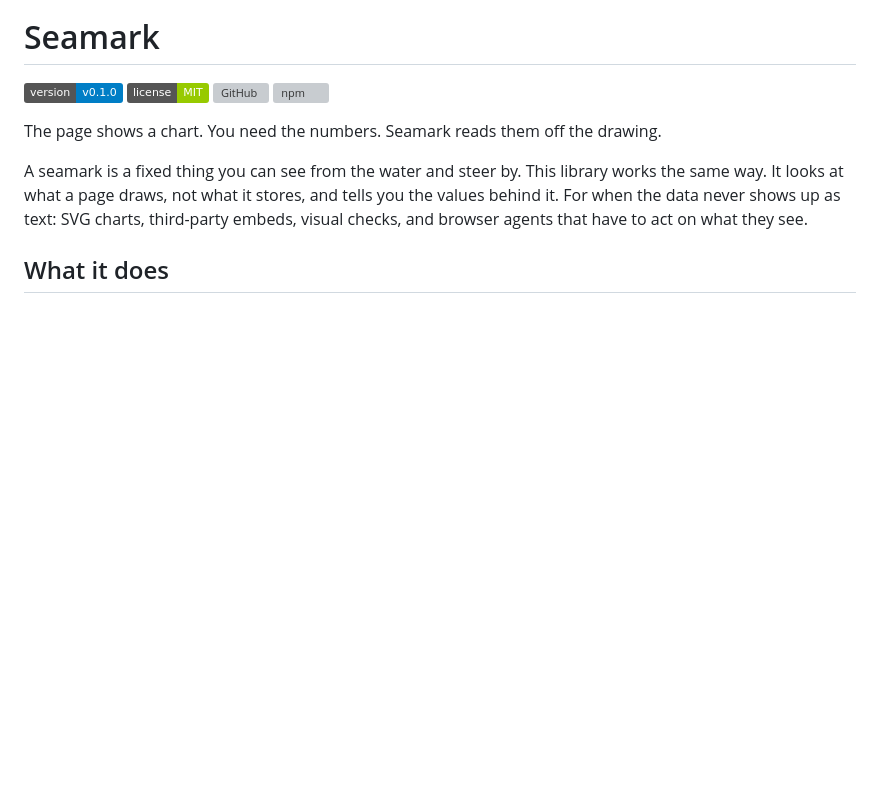
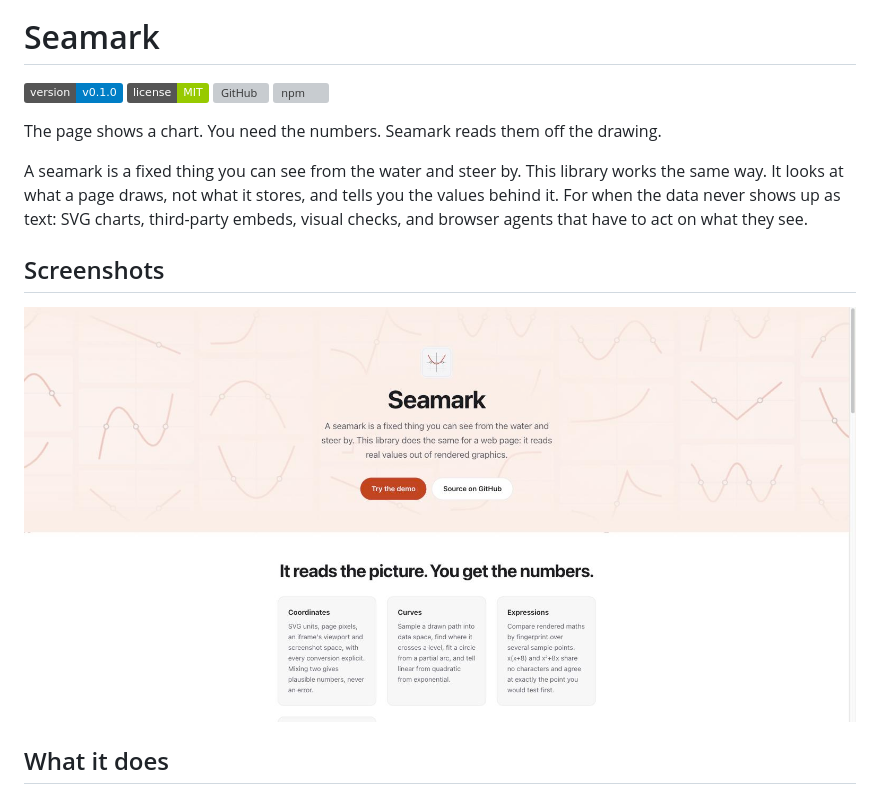
Before and after one commit to nulljosh/seamark, a Markdown page: README.md, the part around the change. Drawn GitHub-style; badges without logos; blank space fills up the shorter version; grey boxes are pictures that could not be loaded.

Commit message:
README: screenshot
Co-Authored-By: Claude Fable 5.1 <noreply@anthropic.com>
Claude-Session: https://claude.ai/code/session_01S3RkDvh4mDH1Q4mNVXDCf8

```diff
--- a/README.md
+++ b/README.md
@@ -12,6 +12,12 @@ works the same way. It looks at what a page draws, not what it stores, and tells
 you the values behind it. For when the data never shows up as text: SVG charts,
 third-party embeds, visual checks, and browser agents that have to act on what
 they see.
+
+## Screenshots
+
+<p>
+<img src="screenshots/seamark-1.jpg" alt="Seamark">
+</p>
 
 ## What it does
 
```
